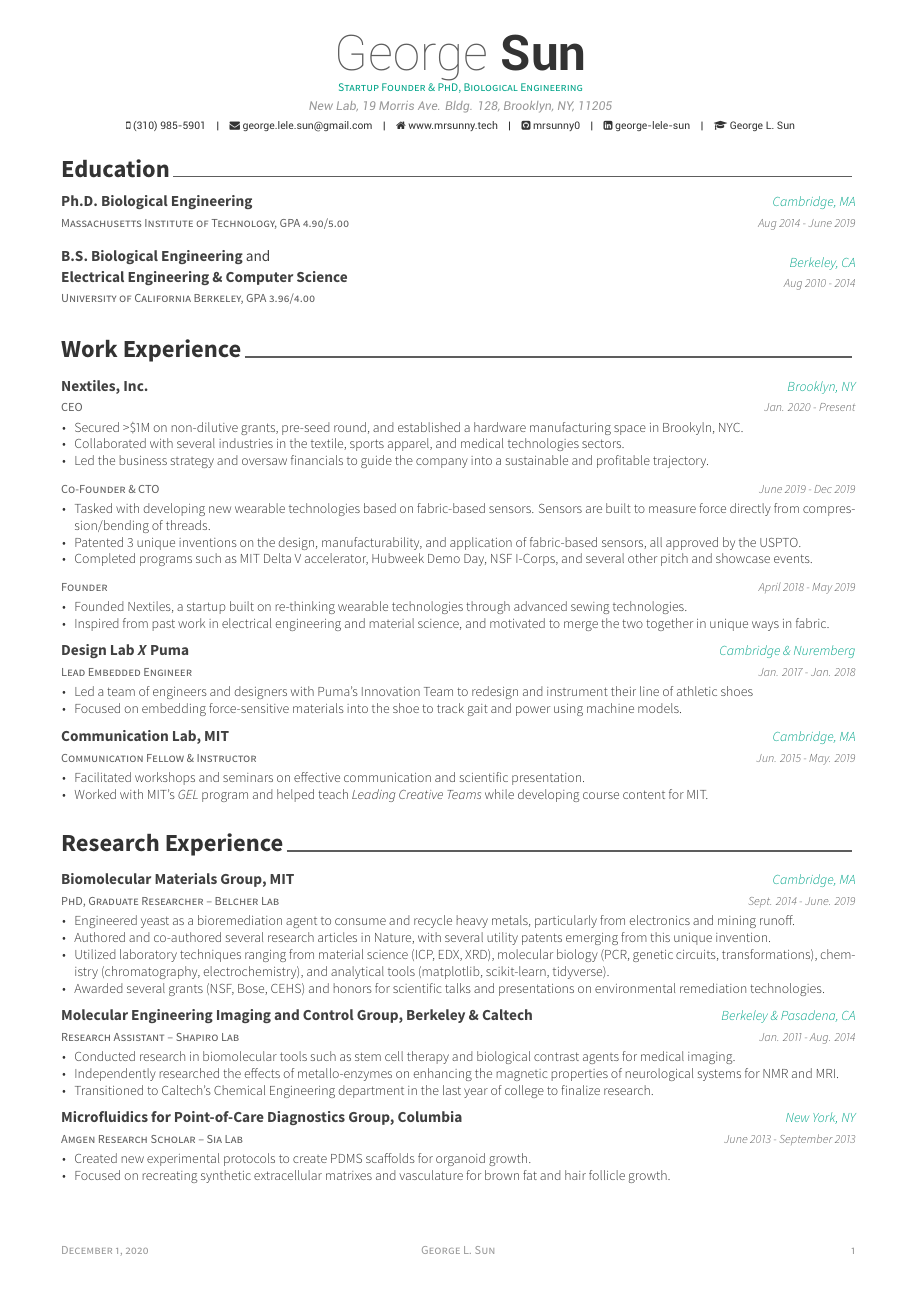
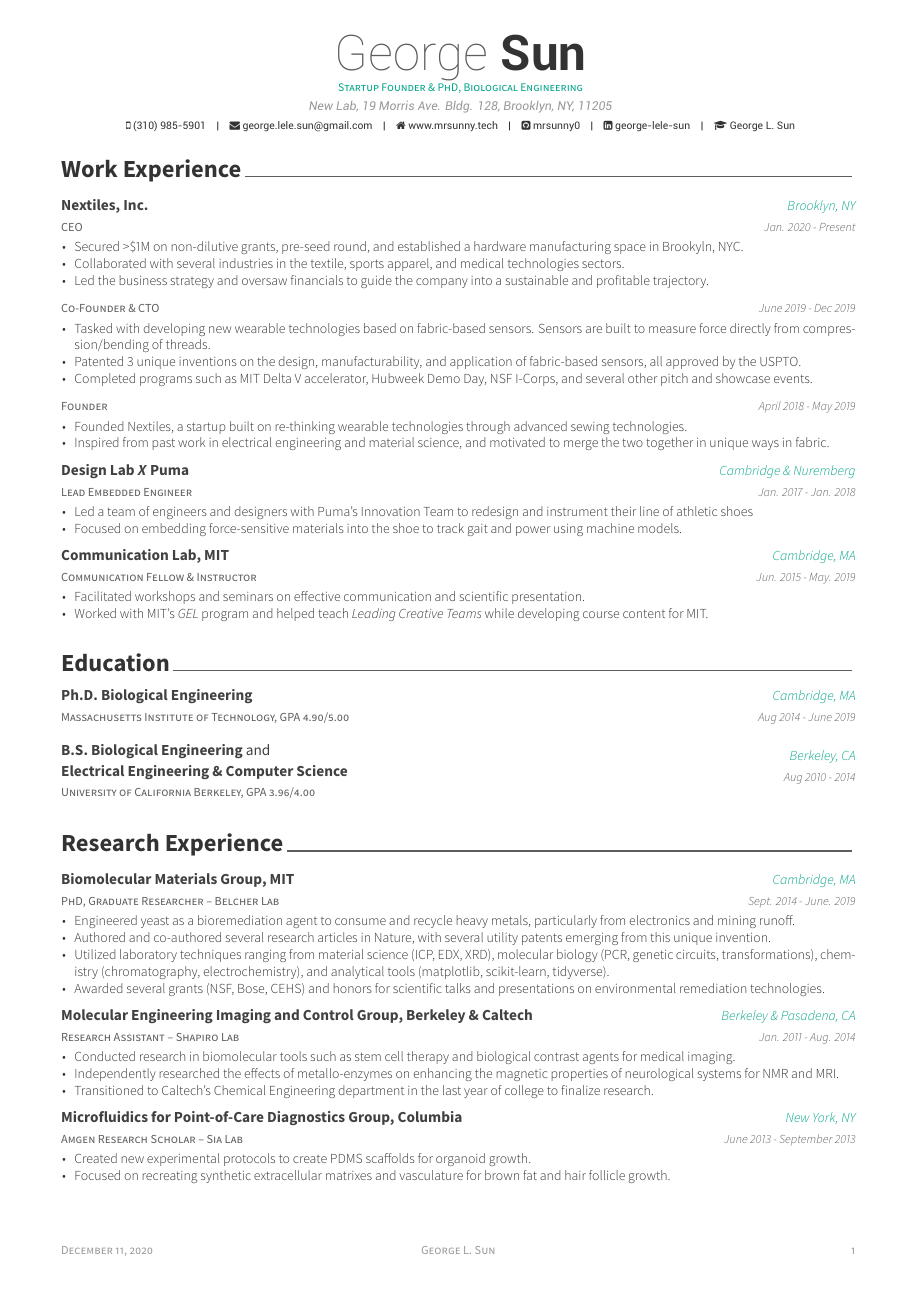
Before and after one commit to mrsunny0/resume-cv, a LaTeX CV (resume/resume.tex): page 1 of 2. The pictures show the PDF file resume/resume.pdf that the author committed with the source.

Commit message:
rearranging work with academic

```diff
--- a/resume/resume.tex
+++ b/resume/resume.tex
@@ -44,8 +44,8 @@
 %-------------------------------------------------------------------------------
 %                Resume content
 %-------------------------------------------------------------------------------
+\input{components/work-experience.tex}
 \input{components/education.tex}
-\input{components/work-experience.tex}
 \input{components/research-experience.tex}
 \input{components/publications.tex}
 \input{components/patents.tex}
```
Also changed, not shown: resume/resume.pdf.
